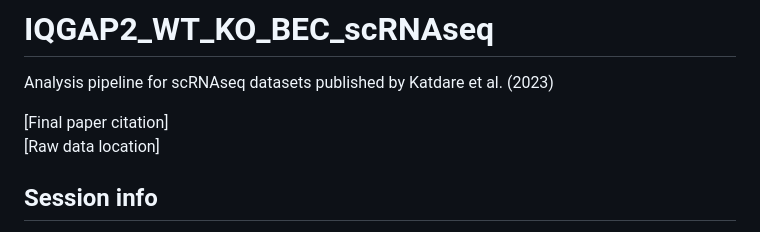
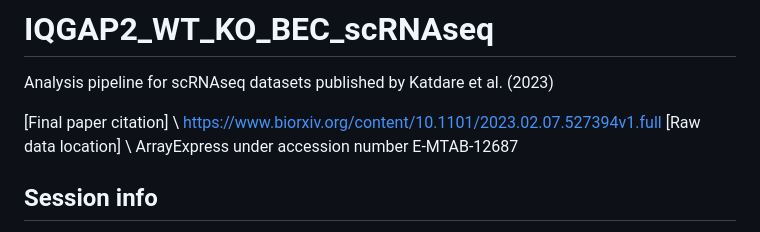
Before and after one commit to andrewkjar/IQGAP2_WT_KO_BEC_scRNAseq, a Markdown page: README.md, the part around the change. Rendered like a GitHub page.

```diff
--- a/README.md
+++ b/README.md
@@ -1,8 +1,8 @@
 # IQGAP2_WT_KO_BEC_scRNAseq
 Analysis pipeline for scRNAseq datasets published by Katdare et al. (2023)
 
-[Final paper citation] \
-[Raw data location]
+[Final paper citation] \ https://www.biorxiv.org/content/10.1101/2023.02.07.527394v1.full
+[Raw data location] \ ArrayExpress under accession number E-MTAB-12687
 
 Session info
 ---
```
